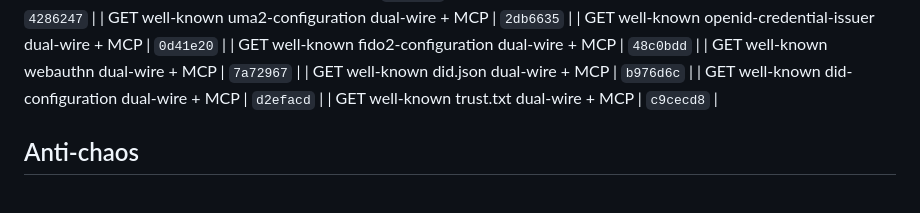
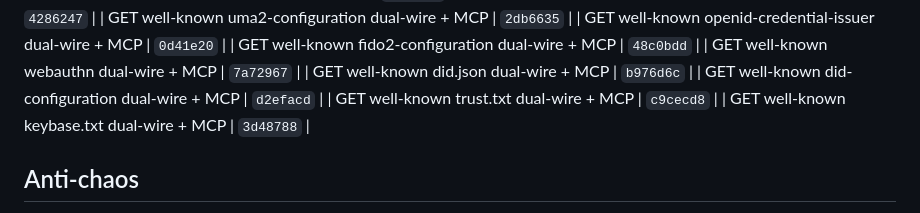
Before and after one commit to Abyss-c0re/nanobot, a Markdown page: docs/ops/NANOBOT_FOCUS_LOOP.md, the part around the change. GitHub-like rendering.

Commit message:
docs(ops): pin keybase.txt residual SHA

```diff
--- a/docs/ops/NANOBOT_FOCUS_LOOP.md
+++ b/docs/ops/NANOBOT_FOCUS_LOOP.md
@@ -197,6 +197,7 @@ cd ~/Dev/AI/nanobot
 | GET well-known did.json dual-wire + MCP | `b976d6c`  |
 | GET well-known did-configuration dual-wire + MCP | `d2efacd`  |
 | GET well-known trust.txt dual-wire + MCP | `c9cecd8`  |
+| GET well-known keybase.txt dual-wire + MCP | `3d48788`  |
 ## Anti-chaos
 
 - One product bite per cycle
```
